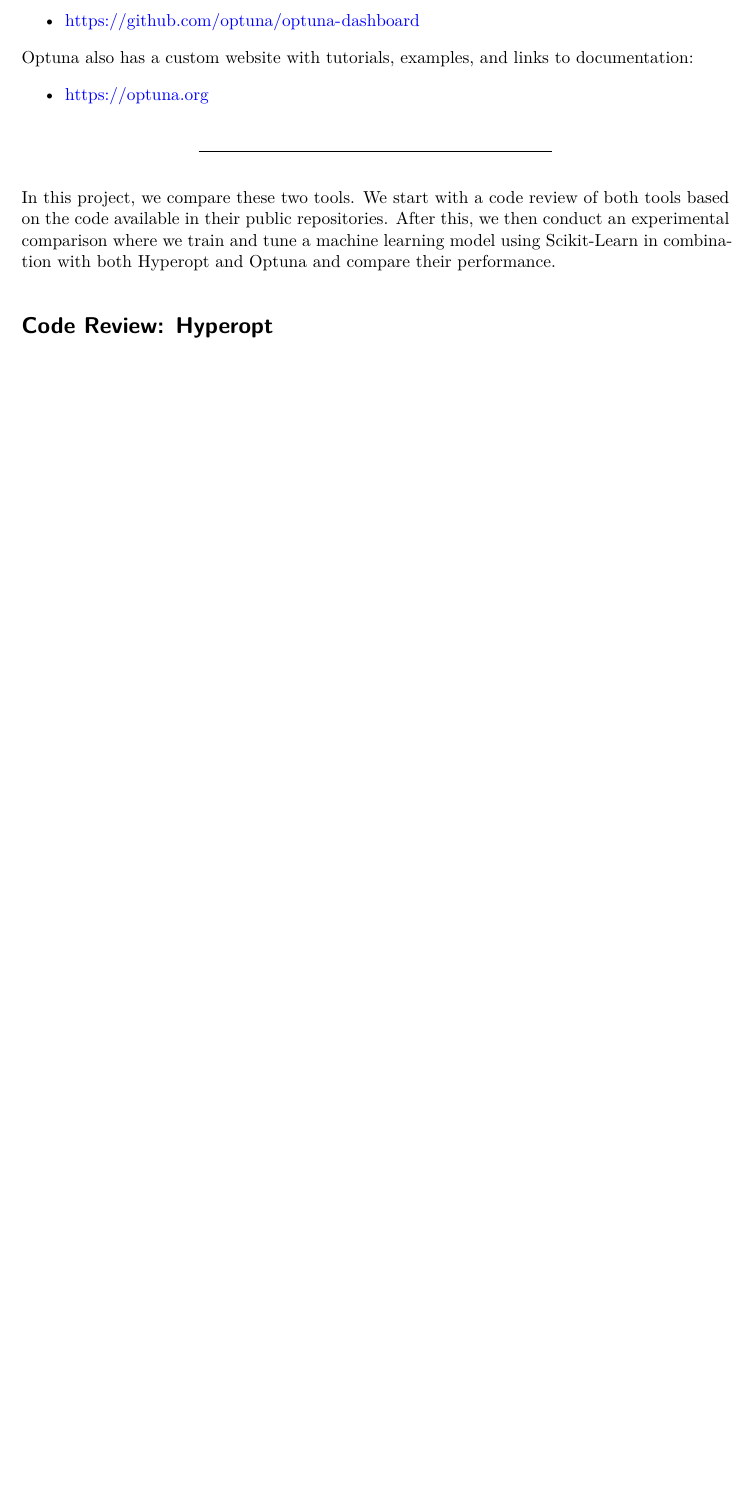
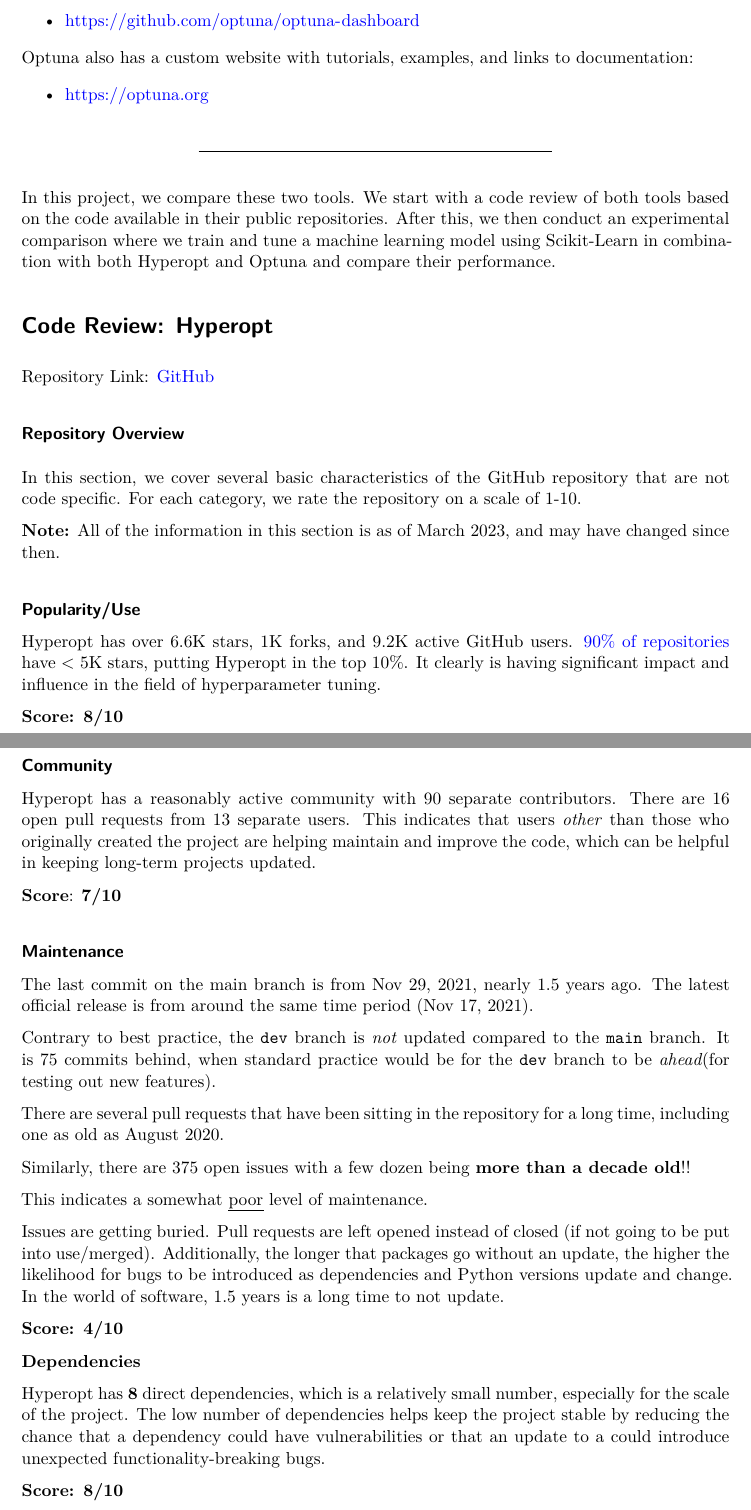
Before and after one commit to naskoap/rann, a Quarto document (report/report.qmd): part of page 4 of 4 before the commit and two parts of pages 4 and 5 of 6 after it, the two joined at a grey line, cut so that both start at the same text, the shorter picture padded with empty space. The pictures show the output file report/report.pdf that the author committed with the source.

Commit message:
add snyk repository overview – hyperopt

```diff
--- a/report/report.qmd
+++ b/report/report.qmd
@@ -104,3 +104,44 @@
 
 # Code Review: Hyperopt
 
+Repository Link: [GitHub](https://github.com/hyperopt/hyperopt)
+
+### Repository Overview
+
+In this section, we cover several basic characteristics of the GitHub repository that are not code specific. For each category, we rate the repository on a scale of 1-10.
+
+**Note:** All of the information in this section is as of March 2023, and may have changed since then.
+
+#### Popularity/Use
+
+Hyperopt has over 6.6K stars, 1K forks, and 9.2K active GitHub users. [90% of repositories](https://medium.appbase.io/analyzing-20k-github-repositories-af76de21c3fc) have \< 5K stars, putting Hyperopt in the top 10%. It clearly is having significant impact and influence in the field of hyperparameter tuning.
+
+**Score: 8/10**
+
+#### Community
+
+Hyperopt has a reasonably active community with 90 separate contributors. There are 16 open pull requests from 13 separate users. This indicates that users *other* than those who originally created the project are helping maintain and improve the code, which can be helpful in keeping long-term projects updated.
+
+**Score**: **7/10**
+
+#### Maintenance
+
+The last commit on the main branch is from Nov 29, 2021, nearly 1.5 years ago. The latest official release is from around the same time period (Nov 17, 2021).
+
+Contrary to best practice, the `dev` branch is *not* updated compared to the `main` branch. It is 75 commits behind, when standard practice would be for the `dev` branch to be *ahead*(for testing out new features).
+
+There are several pull requests that have been sitting in the repository for a long time, including one as old as August 2020.
+
+Similarly, there are 375 open issues with a few dozen being **more than a decade old**!!
+
+This indicates a somewhat [poor]{.underline} level of maintenance.
+
+Issues are getting buried. Pull requests are left opened instead of closed (if not going to be put into use/merged). Additionally, the longer that packages go without an update, the higher the likelihood for bugs to be introduced as dependencies and Python versions update and change. In the world of software, 1.5 years is a long time to not update.
+
+**Score: 4/10**
+
+**Dependencies**
+
+Hyperopt has **8** direct dependencies, which is a relatively small number, especially for the scale of the project. The low number of dependencies helps keep the project stable by reducing the chance that a dependency could have vulnerabilities or that an update to a could introduce unexpected functionality-breaking bugs.
+
+**Score: 8/10**
```
Also changed, not shown: report/report.pdf, report/report.qmd (11 more changed lines).
